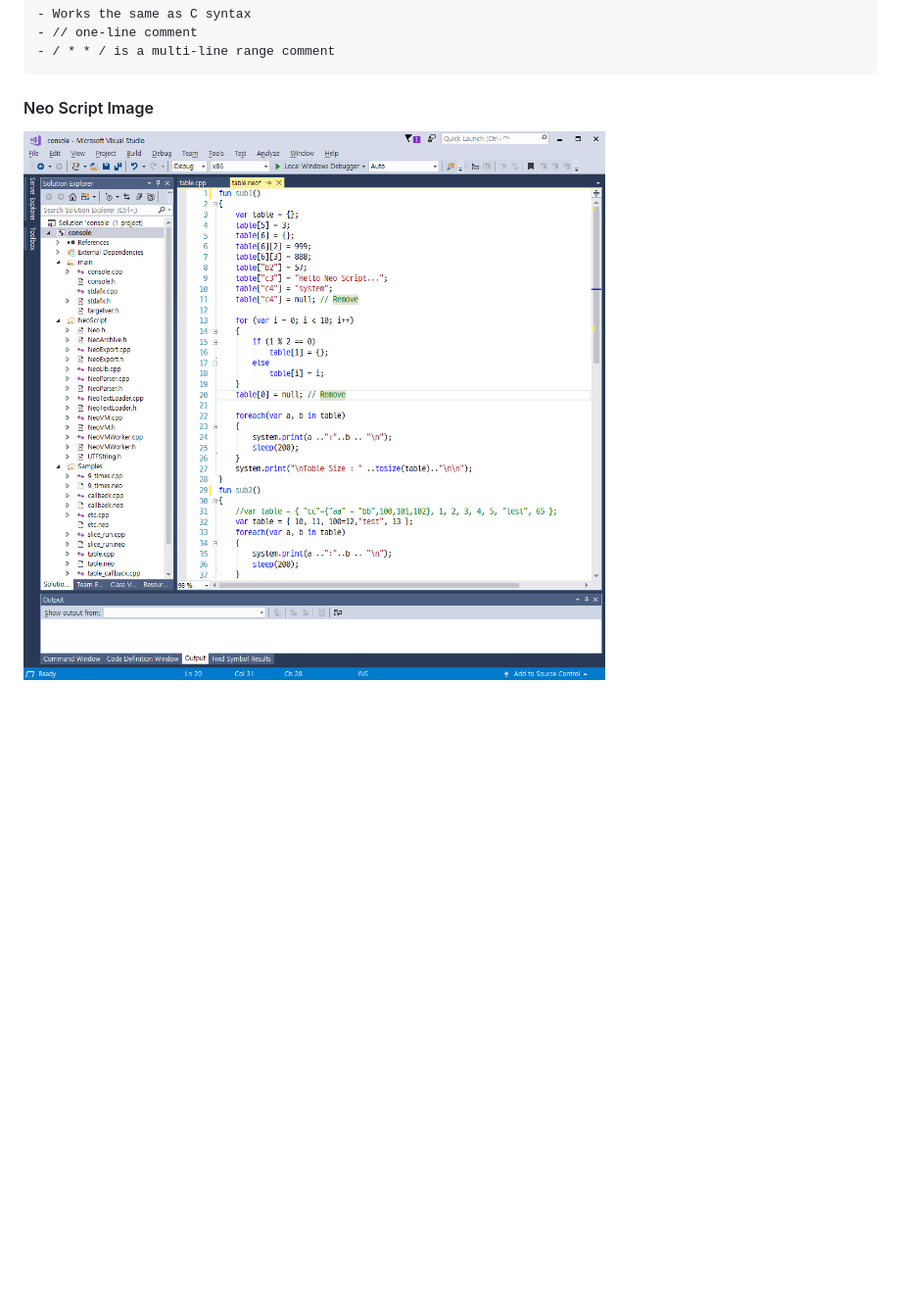
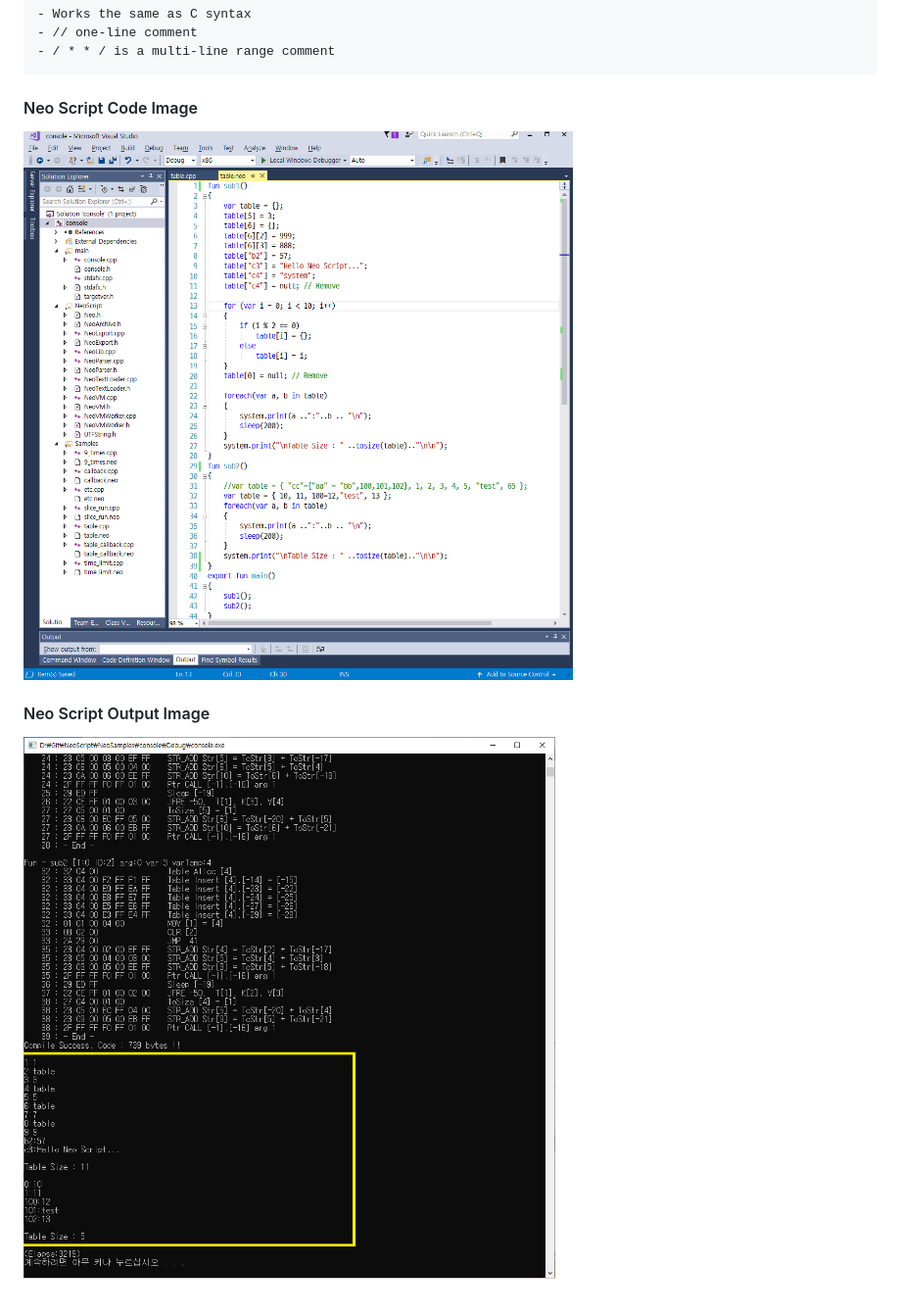
Before and after one commit to hangulcode/NeoScript, a Markdown page: ReadMe.md, the part around the change. Shown: that part at 98% size. Rendered like a GitHub page; pictures changed too: docs/img/vs001.png, docs/img/vs002.png (added); blank space fills up the shorter version.

```diff
--- a/ReadMe.md
+++ b/ReadMe.md
@@ -80,5 +80,8 @@
 	- / * * / is a multi-line range comment
 
 
-#### Neo Script Image
+#### Neo Script Code Image
 ![](/docs/img/vs001.png)
+
+#### Neo Script Output Image
+![](/docs/img/vs002.png)
```
Also changed, not shown: 1 other file.
